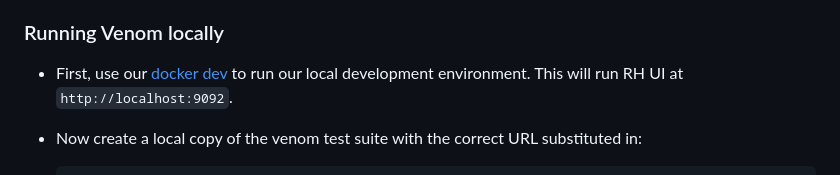
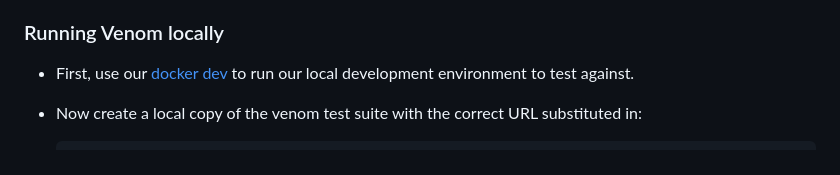
Before and after one commit to ONSdigital/srm-rh-ui, a Markdown page: README.md, the part around the change. Drawn GitHub-style.

```diff
--- a/README.md
+++ b/README.md
@@ -77,8 +77,7 @@ against a local HTTP only instance. However, it may be useful for development to
 ### Running Venom locally
 
 * First, use our [docker dev](https://github.com/ONSdigital/ssdc-rm-docker-dev) to run our local development
-  environment.
-  This will run RH UI at `http://localhost:9092`.
+  environment to test against.
 
 * Now create a local copy of the venom test suite with the correct URL substituted in:
 
```
